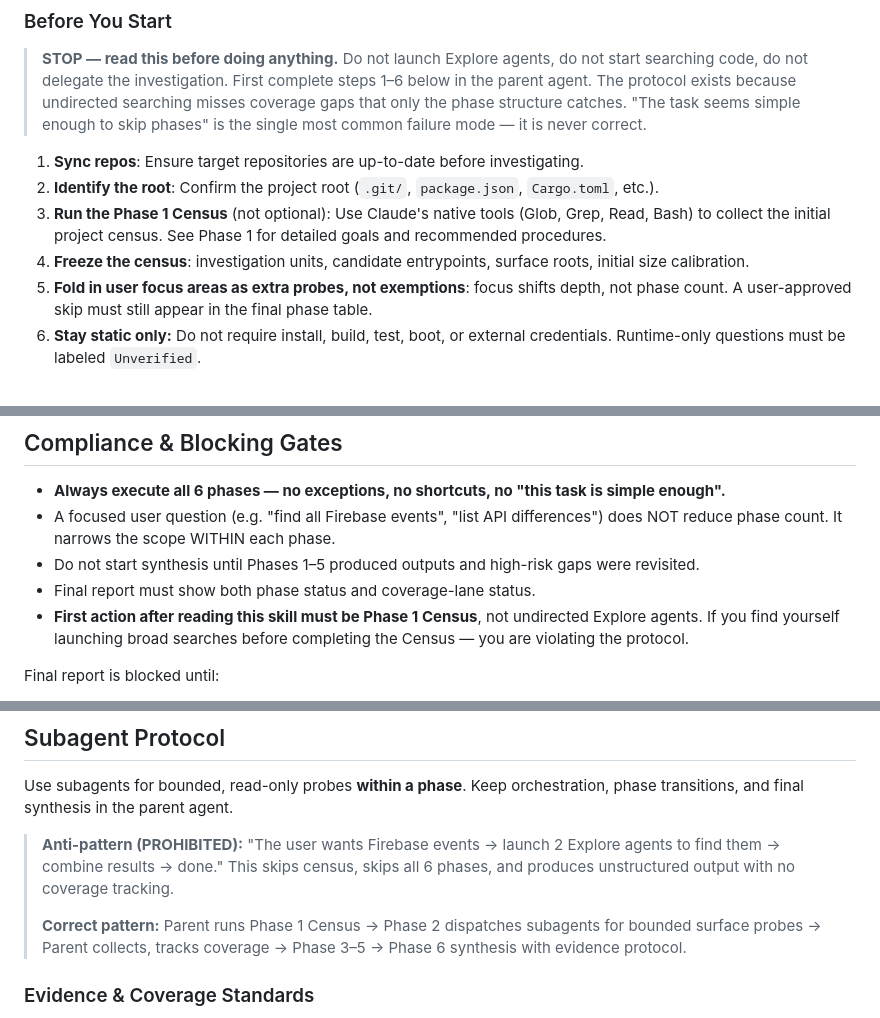
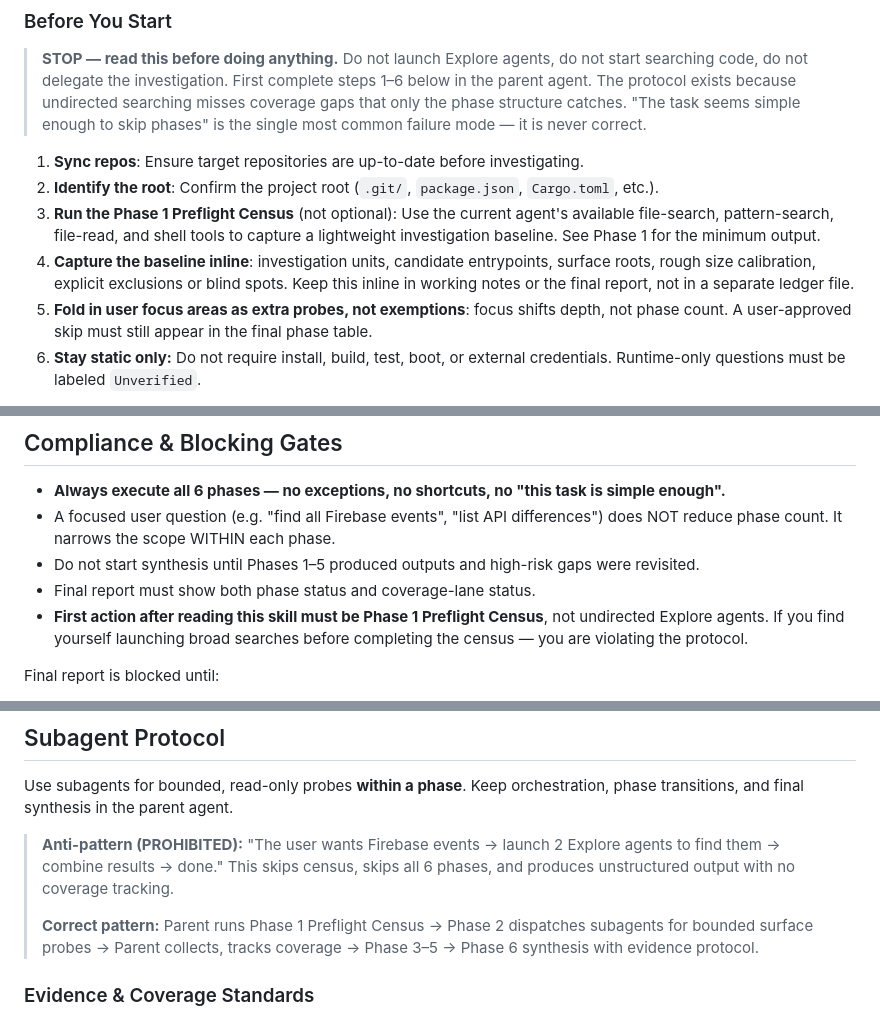
Before and after one commit to annenpolka/skills, a Markdown page: codebase-investigator/SKILL.md, 3 parts joined by grey strips. Rendered like a GitHub page.

```diff
--- a/codebase-investigator/SKILL.md
+++ b/codebase-investigator/SKILL.md
@@ -43,8 +43,8 @@ Always exhaustive. The six old topic buckets are coverage lanes, not phase names
 
 1. **Sync repos**: Ensure target repositories are up-to-date before investigating.
 2. **Identify the root**: Confirm the project root (`.git/`, `package.json`, `Cargo.toml`, etc.).
-3. **Run the Phase 1 Census** (not optional): Use Claude's native tools (Glob, Grep, Read, Bash) to collect the initial project census. See Phase 1 for detailed goals and recommended procedures.
-4. **Freeze the census**: investigation units, candidate entrypoints, surface roots, initial size calibration.
+3. **Run the Phase 1 Preflight Census** (not optional): Use the current agent's available file-search, pattern-search, file-read, and shell tools to capture a lightweight investigation baseline. See Phase 1 for the minimum output.
+4. **Capture the baseline inline**: investigation units, candidate entrypoints, surface roots, rough size calibration, explicit exclusions or blind spots. Keep this inline in working notes or the final report, not in a separate ledger file.
 5. **Fold in user focus areas as extra probes, not exemptions**: focus shifts depth, not phase count. A user-approved skip must still appear in the final phase table.
 6. **Stay static only:** Do not require install, build, test, boot, or external credentials. Runtime-only questions must be labeled `Unverified`.
 
@@ -71,7 +71,7 @@ For every major unit, each applicable lane must end in: **Closed with evidence**
 - A focused user question (e.g. "find all Firebase events", "list API differences") does NOT reduce phase count. It narrows the scope WITHIN each phase.
 - Do not start synthesis until Phases 1–5 produced outputs and high-risk gaps were revisited.
 - Final report must show both phase status and coverage-lane status.
-- **First action after reading this skill must be Phase 1 Census**, not undirected Explore agents. If you find yourself launching broad searches before completing the Census — you are violating the protocol.
+- **First action after reading this skill must be Phase 1 Preflight Census**, not undirected Explore agents. If you find yourself launching broad searches before completing the census — you are violating the protocol.
 
 Final report is blocked until:
 
@@ -96,7 +96,7 @@ Use subagents for bounded, read-only probes **within a phase**. Keep orchestrati
 > to find them → combine results → done." This skips census, skips all 6 phases, and
 > produces unstructured output with no coverage tracking.
 >
-> **Correct pattern:** Parent runs Phase 1 Census → Phase 2 dispatches subagents for
+> **Correct pattern:** Parent runs Phase 1 Preflight Census → Phase 2 dispatches subagents for
 > bounded surface probes → Parent collects, tracks coverage → Phase 3–5 → Phase 6
 > synthesis with evidence protocol.
 
```
Also changed, not shown: other parts of codebase-investigator/SKILL.md (+37 -42 lines), codebase-investigator/references/patterns-catalog.md (+6 -6 lines), codebase-investigator/references/report-template.md (+1 -1 lines).
